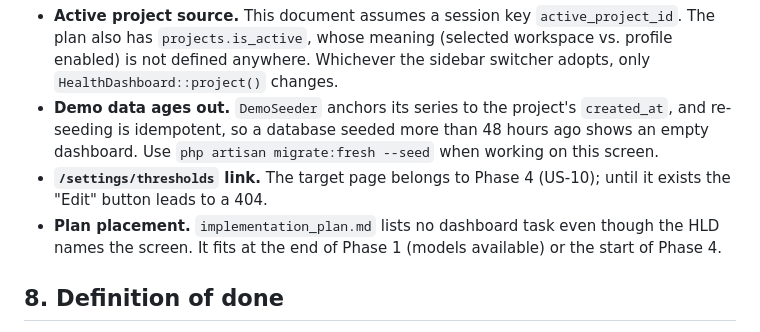
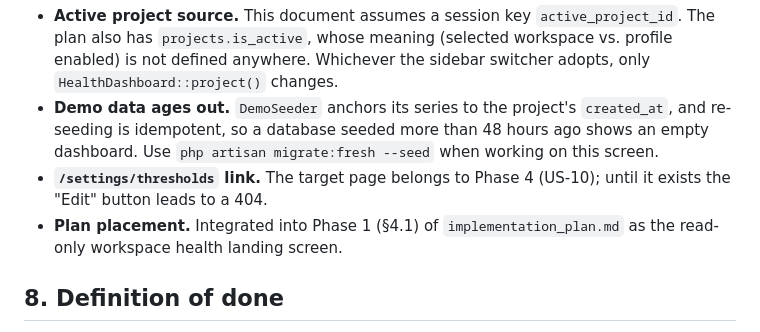
Before and after one commit to nittsuj/agentic-db-monitor, a Markdown page: docs/dashboard_implementation.md, the part around the change. Rendered like a GitHub page.

```diff
--- a/docs/dashboard_implementation.md
+++ b/docs/dashboard_implementation.md
@@ -637,8 +637,7 @@ scale so the dashed line is always inside the viewBox.
   Use `php artisan migrate:fresh --seed` when working on this screen.
 - **`/settings/thresholds` link.** The target page belongs to Phase 4 (US-10); until it exists
   the "Edit" button leads to a 404.
-- **Plan placement.** `implementation_plan.md` lists no dashboard task even though the HLD names
-  the screen. It fits at the end of Phase 1 (models available) or the start of Phase 4.
+- **Plan placement.** Integrated into Phase 1 (§4.1) of `implementation_plan.md` as the read-only workspace health landing screen.
 
 ## 8. Definition of done
 
```
Also changed, not shown: docs/implementation_plan.md (+7 -3 lines).
